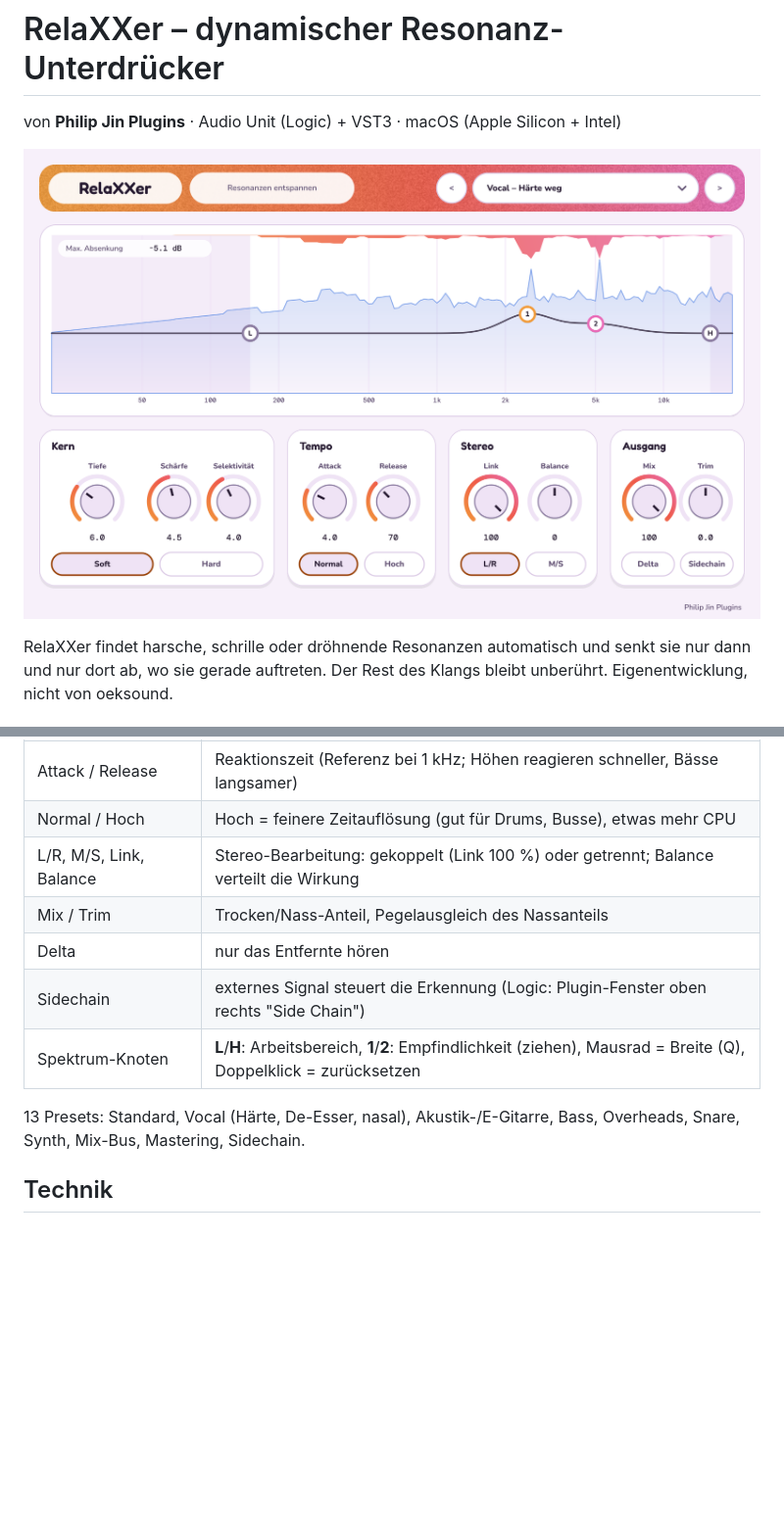
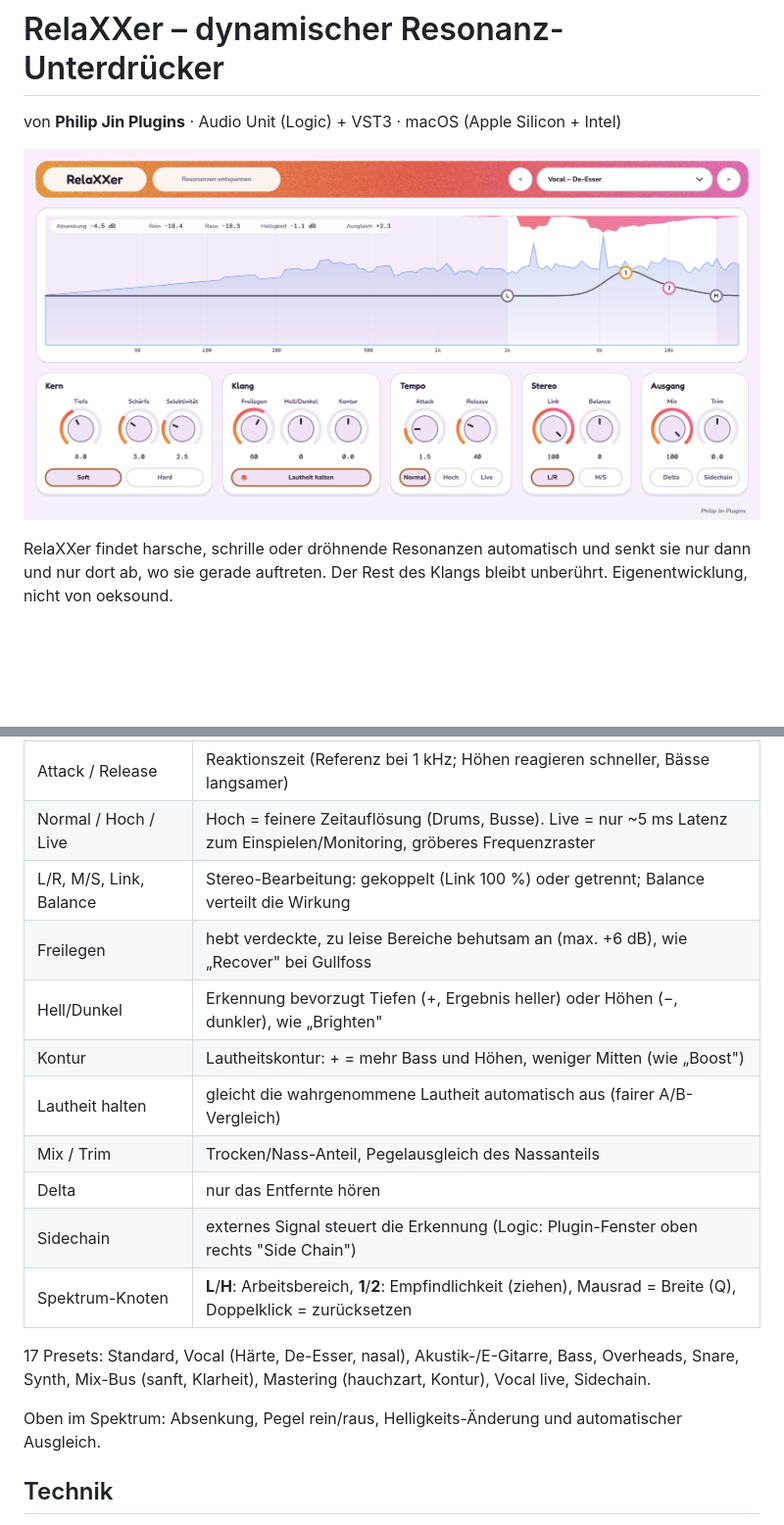
Before and after one commit to PhilReinold/relaXXer, a Markdown page: README.md, 2 parts joined by grey strips. Shown at 98% size. Drawn GitHub-style; pictures changed too: docs/screenshot.png; blank space fills up the shorter version.

```diff
--- a/README.md
+++ b/README.md
@@ -32,14 +32,20 @@ RelaXXer findet harsche, schrille oder dröhnende Resonanzen automatisch und sen
 | Selektivität | wie wählerisch die Erkennung ist (hoch = nur markante Resonanzen) |
 | Soft / Hard | Soft: transparent, pegelunabhängig. Hard: kräftiger, reagiert stärker auf laute Stellen |
 | Attack / Release | Reaktionszeit (Referenz bei 1 kHz; Höhen reagieren schneller, Bässe langsamer) |
-| Normal / Hoch | Hoch = feinere Zeitauflösung (gut für Drums, Busse), etwas mehr CPU |
+| Normal / Hoch / Live | Hoch = feinere Zeitauflösung (Drums, Busse). Live = nur ~5 ms Latenz zum Einspielen/Monitoring, gröberes Frequenzraster |
 | L/R, M/S, Link, Balance | Stereo-Bearbeitung: gekoppelt (Link 100 %) oder getrennt; Balance verteilt die Wirkung |
+| Freilegen | hebt verdeckte, zu leise Bereiche behutsam an (max. +6 dB), wie „Recover" bei Gullfoss |
+| Hell/Dunkel | Erkennung bevorzugt Tiefen (+, Ergebnis heller) oder Höhen (−, dunkler), wie „Brighten" |
+| Kontur | Lautheitskontur: + = mehr Bass und Höhen, weniger Mitten (wie „Boost") |
+| Lautheit halten | gleicht die wahrgenommene Lautheit automatisch aus (fairer A/B-Vergleich) |
 | Mix / Trim | Trocken/Nass-Anteil, Pegelausgleich des Nassanteils |
 | Delta | nur das Entfernte hören |
 | Sidechain | externes Signal steuert die Erkennung (Logic: Plugin-Fenster oben rechts "Side Chain") |
 | Spektrum-Knoten | **L**/**H**: Arbeitsbereich, **1**/**2**: Empfindlichkeit (ziehen), Mausrad = Breite (Q), Doppelklick = zurücksetzen |
 
-13 Presets: Standard, Vocal (Härte, De-Esser, nasal), Akustik-/E-Gitarre, Bass, Overheads, Snare, Synth, Mix-Bus, Mastering, Sidechain.
+17 Presets: Standard, Vocal (Härte, De-Esser, nasal), Akustik-/E-Gitarre, Bass, Overheads, Snare, Synth, Mix-Bus (sanft, Klarheit), Mastering (hauchzart, Kontur), Vocal live, Sidechain.
+
+Oben im Spektrum: Absenkung, Pegel rein/raus, Helligkeits-Änderung und automatischer Ausgleich.
 
 ## Technik
 
```
Also changed, not shown: 6 other files.
